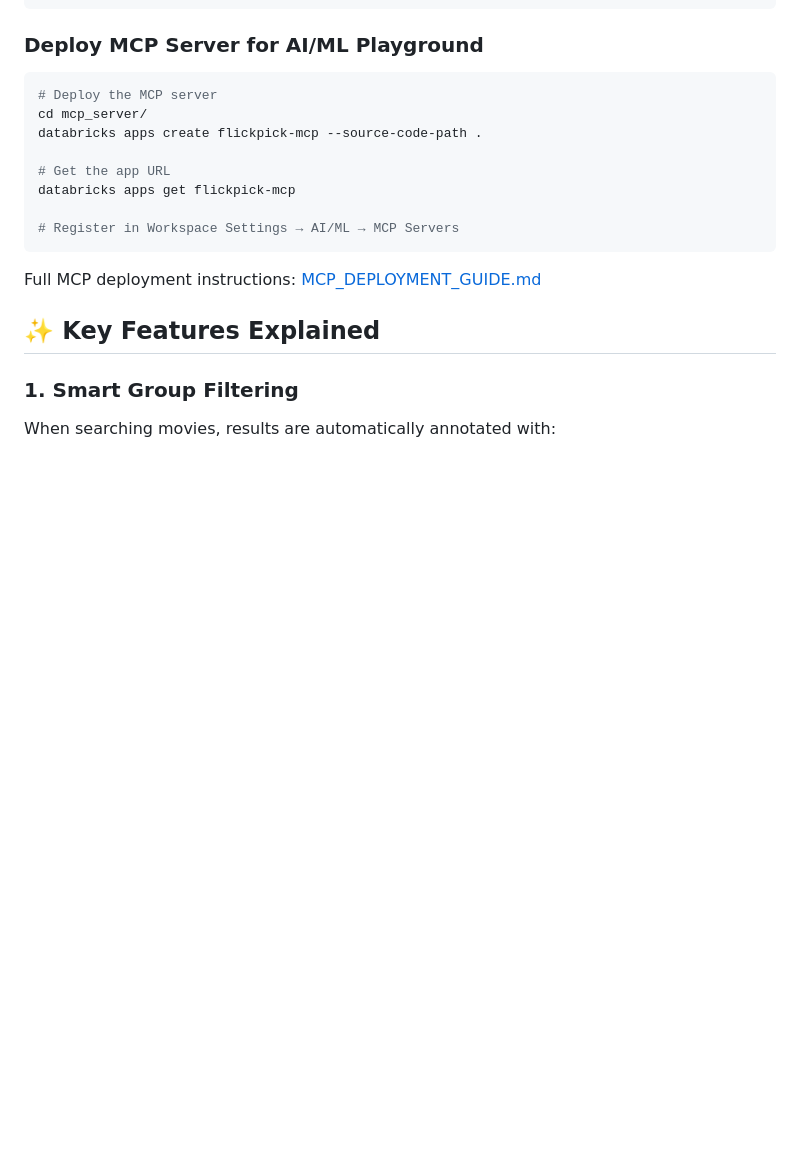
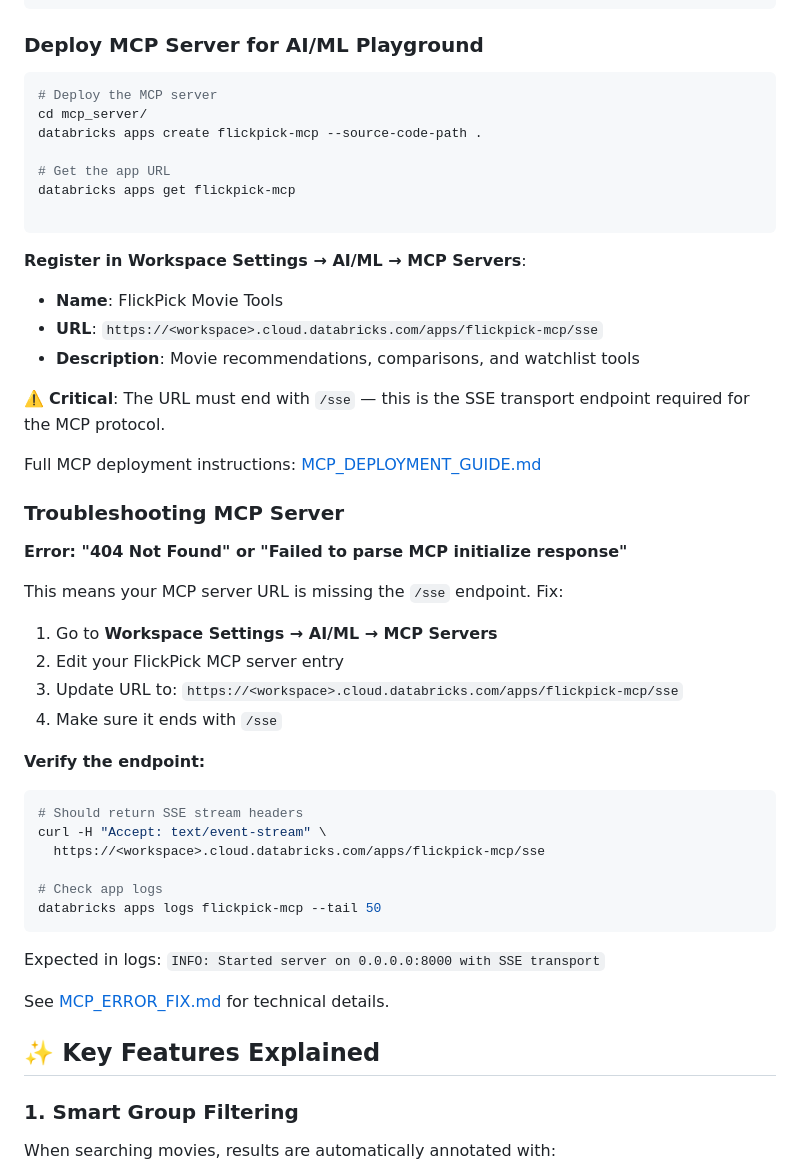
Before and after one commit to abeljohny/FlickPick, a Markdown page: README.md, the part around one of its changes. Rendered like a GitHub page; blank space fills up the shorter version.

````diff
--- a/README.md
+++ b/README.md
@@ -274,10 +276,40 @@ databricks apps create flickpick-mcp --source-code-path .
 # Get the app URL
 databricks apps get flickpick-mcp
 
-# Register in Workspace Settings → AI/ML → MCP Servers
 ```
 
+**Register in Workspace Settings → AI/ML → MCP Servers**:
+- **Name**: FlickPick Movie Tools
+- **URL**: `https://<workspace>.cloud.databricks.com/apps/flickpick-mcp/sse`
+- **Description**: Movie recommendations, comparisons, and watchlist tools
+
+⚠️ **Critical**: The URL must end with `/sse` — this is the SSE transport endpoint required for the MCP protocol.
+
 Full MCP deployment instructions: [MCP_DEPLOYMENT_GUIDE.md](MCP_DEPLOYMENT_GUIDE.md)
+
+### Troubleshooting MCP Server
+
+**Error: "404 Not Found" or "Failed to parse MCP initialize response"**
+
+This means your MCP server URL is missing the `/sse` endpoint. Fix:
+1. Go to **Workspace Settings → AI/ML → MCP Servers**
+2. Edit your FlickPick MCP server entry
+3. Update URL to: `https://<workspace>.cloud.databricks.com/apps/flickpick-mcp/sse`
+4. Make sure it ends with `/sse`
+
+**Verify the endpoint:**
+```bash
+# Should return SSE stream headers
+curl -H "Accept: text/event-stream" \
+  https://<workspace>.cloud.databricks.com/apps/flickpick-mcp/sse
+
+# Check app logs
+databricks apps logs flickpick-mcp --tail 50
+```
+
+Expected in logs: `INFO: Started server on 0.0.0.0:8000 with SSE transport`
+
+See [MCP_ERROR_FIX.md](MCP_ERROR_FIX.md) for technical details.
 
 ## ✨ Key Features Explained
 
````
Also changed, not shown: other parts of README.md (+26 -9 lines).
